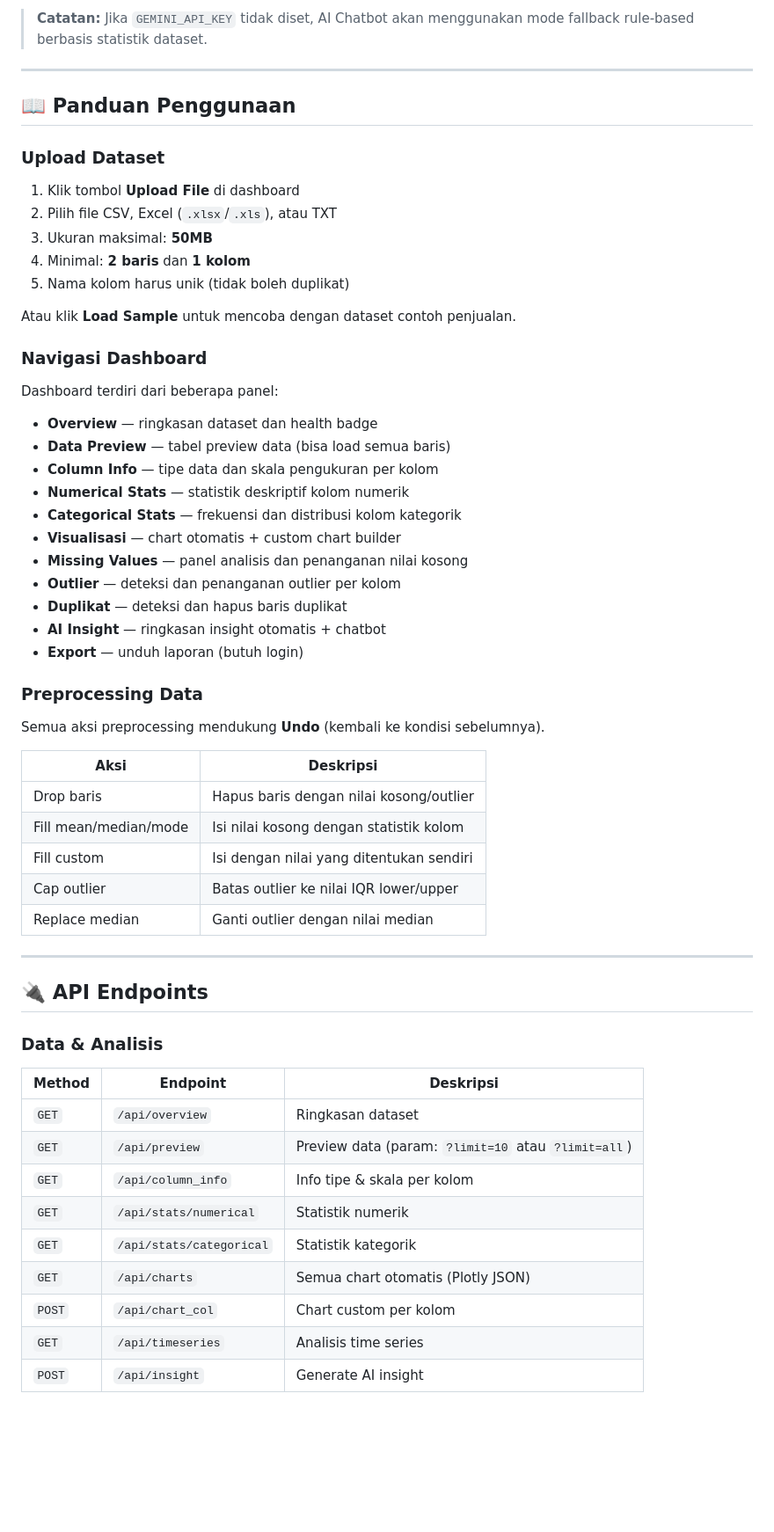
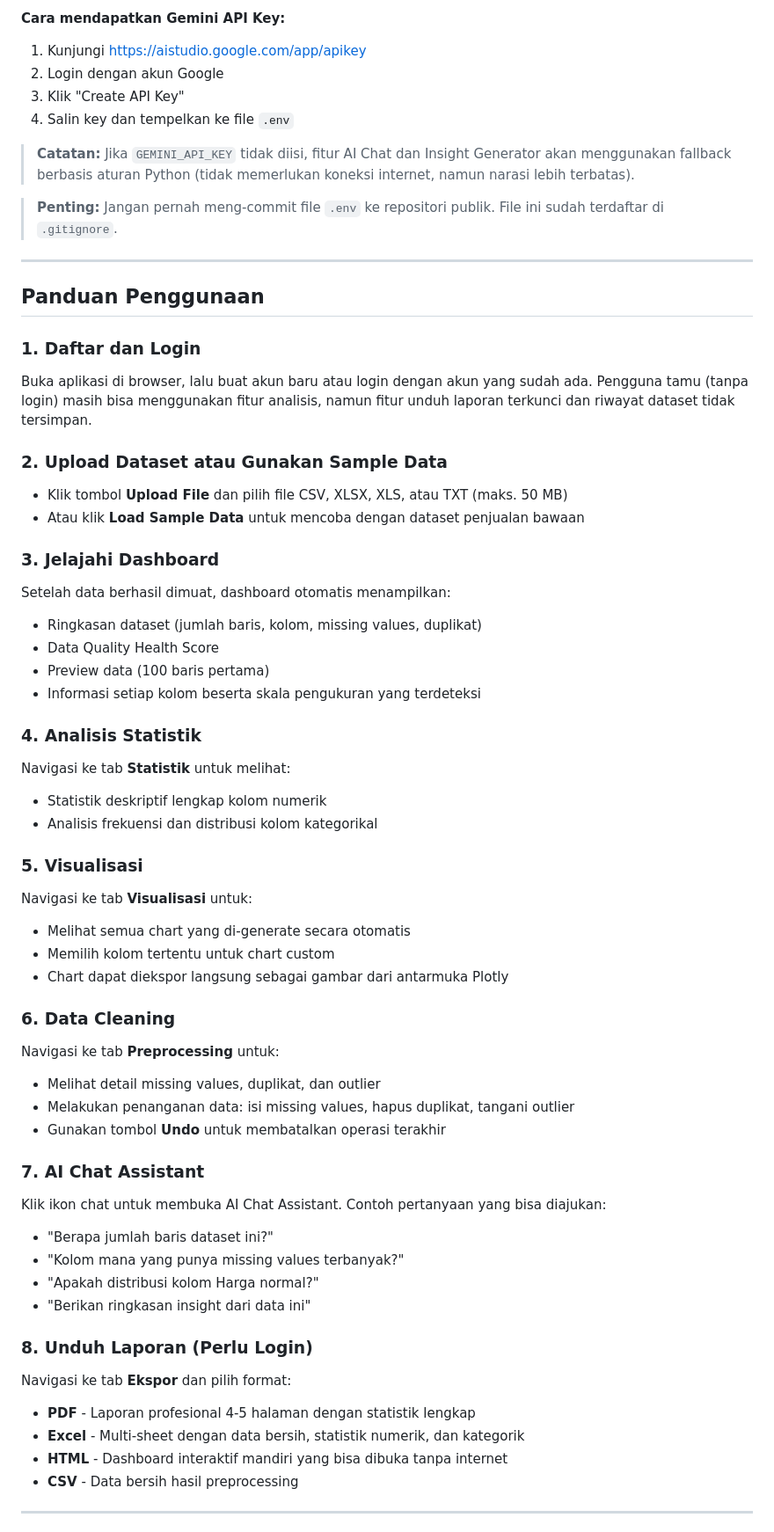
Before and after one commit to andremusari276-coder/datamind-v3-app, a Markdown page: README.md, the part around one of its changes. Shown at 88% size. GitHub-like rendering; blank space fills up the shorter version.

```diff
--- a/README.md
+++ b/README.md
@@ -193,59 +229,62 @@ Dapatkan API key Gemini secara gratis di: https://aistudio.google.com/app/apikey
 
-> **Catatan:** Jika `GEMINI_API_KEY` tidak diset, AI Chatbot akan menggunakan mode fallback rule-based berbasis statistik dataset.
+**Cara mendapatkan Gemini API Key:**
+1. Kunjungi [https://aistudio.google.com/app/apikey](https://aistudio.google.com/app/apikey)
+2. Login dengan akun Google
+3. Klik "Create API Key"
+4. Salin key dan tempelkan ke file `.env`
+
+> **Catatan:** Jika `GEMINI_API_KEY` tidak diisi, fitur AI Chat dan Insight Generator akan menggunakan fallback berbasis aturan Python (tidak memerlukan koneksi internet, namun narasi lebih terbatas).
+
+> **Penting:** Jangan pernah meng-commit file `.env` ke repositori publik. File ini sudah terdaftar di `.gitignore`.
 
 ---
 
-## 📖 Panduan Penggunaan
+## Panduan Penggunaan
 
-### Upload Dataset
-1. Klik tombol **Upload File** di dashboard
-2. Pilih file CSV, Excel (`.xlsx`/`.xls`), atau TXT
-3. Ukuran maksimal: **50MB**
-4. Minimal: **2 baris** dan **1 kolom**
-5. Nama kolom harus unik (tidak boleh duplikat)
+### 1. Daftar dan Login
+Buka aplikasi di browser, lalu buat akun baru atau login dengan akun yang sudah ada. Pengguna tamu (tanpa login) masih bisa menggunakan fitur analisis, namun fitur unduh laporan terkunci dan riwayat dataset tidak tersimpan.
 
-Atau klik **Load Sample** untuk mencoba dengan dataset contoh penjualan.
+### 2. Upload Dataset atau Gunakan Sample Data
+- Klik tombol **Upload File** dan pilih file CSV, XLSX, XLS, atau TXT (maks. 50 MB)
+- Atau klik **Load Sample Data** untuk mencoba dengan dataset penjualan bawaan
 
-### Navigasi Dashboard
-Dashboard terdiri dari beberapa panel:
-- **Overview** — ringkasan dataset dan health badge
-- **Data Preview** — tabel preview data (bisa load semua baris)
-- **Column Info** — tipe data dan skala pengukuran per kolom
-- **Numerical Stats** — statistik deskriptif kolom numerik
-- **Categorical Stats** — frekuensi dan distribusi kolom kategorik
-- **Visualisasi** — chart otomatis + custom chart builder
-- **Missing Values** — panel analisis dan penanganan nilai kosong
-- **Outlier** — deteksi dan penanganan outlier per kolom
-- **Duplikat** — deteksi dan hapus baris duplikat
-- **AI Insight** — ringkasan insight otomatis + chatbot
-- **Export** — unduh laporan (butuh login)
+### 3. Jelajahi Dashboard
+Setelah data berhasil dimuat, dashboard otomatis menampilkan:
+- Ringkasan dataset (jumlah baris, kolom, missing values, duplikat)
+- Data Quality Health Score
+- Preview data (100 baris pertama)
+- Informasi setiap kolom beserta skala pengukuran yang terdeteksi
 
-### Preprocessing Data
-Semua aksi preprocessing mendukung **Undo** (kembali ke kondisi sebelumnya).
+### 4. Analisis Statistik
+Navigasi ke tab **Statistik** untuk melihat:
+- Statistik deskriptif lengkap kolom numerik
+- Analisis frekuensi dan distribusi kolom kategorikal
 
-| Aksi | Deskripsi |
-|---|---|
-| Drop baris | Hapus baris dengan nilai kosong/outlier |
-| Fill mean/median/mode | Isi nilai kosong dengan statistik kolom |
-| Fill custom | Isi dengan nilai yang ditentukan sendiri |
-| Cap outlier | Batas outlier ke nilai IQR lower/upper |
-| Replace median | Ganti outlier dengan nilai median |
+### 5. Visualisasi
+Navigasi ke tab **Visualisasi** untuk:
+- Melihat semua chart yang di-generate secara otomatis
+- Memilih kolom tertentu untuk chart custom
+- Chart dapat diekspor langsung sebagai gambar dari antarmuka Plotly
+
+### 6. Data Cleaning
+Navigasi ke tab **Preprocessing** untuk:
+- Melihat detail missing values, duplikat, dan outlier
+- Melakukan penanganan data: isi missing values, hapus duplikat, tangani outlier
+- Gunakan tombol **Undo** untuk membatalkan operasi terakhir
+
+### 7. AI Chat Assistant
+Klik ikon chat untuk membuka AI Chat Assistant. Contoh pertanyaan yang bisa diajukan:
+- "Berapa jumlah baris dataset ini?"
+- "Kolom mana yang punya missing values terbanyak?"
+- "Apakah distribusi kolom Harga normal?"
+- "Berikan ringkasan insight dari data ini"
+
+### 8. Unduh Laporan (Perlu Login)
+Navigasi ke tab **Ekspor** dan pilih format:
+- **PDF** - Laporan profesional 4-5 halaman dengan statistik lengkap
+- **Excel** - Multi-sheet dengan data bersih, statistik numerik, dan kategorik
+- **HTML** - Dashboard interaktif mandiri yang bisa dibuka tanpa internet
+- **CSV** - Data bersih hasil preprocessing
 
 ---
 
-## 🔌 API Endpoints
-
-### Data & Analisis
-
-| Method | Endpoint | Deskripsi |
-|---|---|---|
-| `GET` | `/api/overview` | Ringkasan dataset |
-| `GET` | `/api/preview` | Preview data (param: `?limit=10` atau `?limit=all`) |
-| `GET` | `/api/column_info` | Info tipe & skala per kolom |
-| `GET` | `/api/stats/numerical` | Statistik numerik |
-| `GET` | `/api/stats/categorical` | Statistik kategorik |
-| `GET` | `/api/charts` | Semua chart otomatis (Plotly JSON) |
-| `POST` | `/api/chart_col` | Chart custom per kolom |
-| `GET` | `/api/timeseries` | Analisis time series |
-| `POST` | `/api/insight` | Generate AI insight |
-
```
Also changed, not shown: other parts of README.md (+251 -165 lines).
